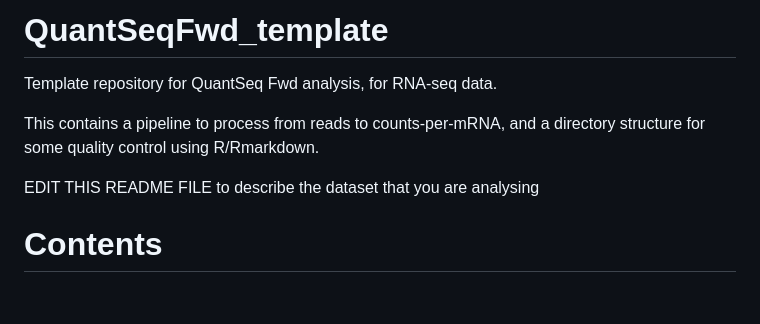
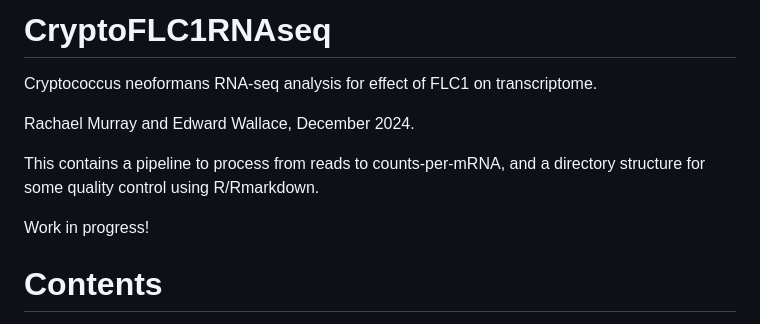
Before and after one commit to RachaelMurray/CryptoFLC1RNAseq, a Markdown page: README.md, the part around one of its changes. GitHub-like rendering; blank space fills up the shorter version.

Commit message:
make README.md project-specific

```diff
--- a/README.md
+++ b/README.md
@@ -1,10 +1,12 @@
-# QuantSeqFwd_template
+# CryptoFLC1RNAseq
 
-Template repository for QuantSeq Fwd analysis, for RNA-seq data.
+Cryptococcus neoformans RNA-seq analysis for effect of FLC1 on transcriptome.
+
+Rachael Murray and Edward Wallace, December 2024.
 
 This contains a pipeline to process from reads to counts-per-mRNA, and a directory structure for some quality control using R/Rmarkdown.
 
-EDIT THIS README FILE to describe the dataset that you are analysing
+Work in progress!
 
 
 # Contents
```
Also changed, not shown: other parts of README.md (+1 -1 lines).
